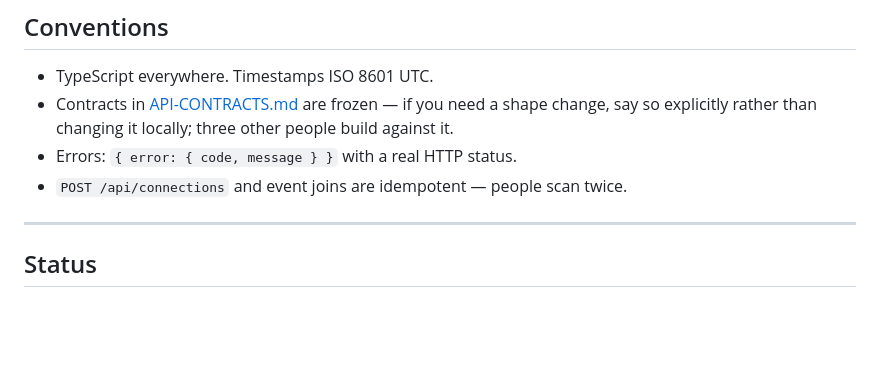
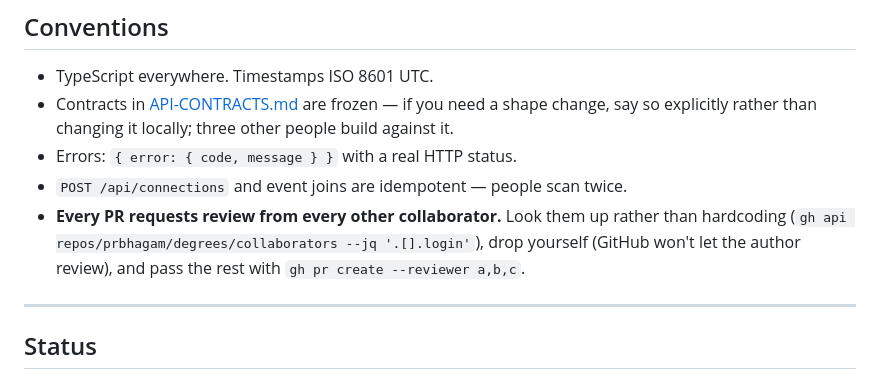
Before and after one commit to prbhagam/degrees, a Markdown page: AGENTS.md, the part around the change. GitHub-like rendering; blank space fills up the shorter version.

Commit message:
docs(agents): every PR requests review from every other collaborator
Claude-Session: https://claude.ai/code/session_01XfPjqsJtxSbPyFV5cy8gBP

```diff
--- a/AGENTS.md
+++ b/AGENTS.md
@@ -87,6 +87,7 @@ No `.env` is needed to start. The server runs in **mock mode**, accepting any be
 - Contracts in [API-CONTRACTS.md](./docs/API-CONTRACTS.md) are frozen — if you need a shape change, say so explicitly rather than changing it locally; three other people build against it.
 - Errors: `{ error: { code, message } }` with a real HTTP status.
 - `POST /api/connections` and event joins are idempotent — people scan twice.
+- **Every PR requests review from every other collaborator.** Look them up rather than hardcoding (`gh api repos/prbhagam/degrees/collaborators --jq '.[].login'`), drop yourself (GitHub won't let the author review), and pass the rest with `gh pr create --reviewer a,b,c`.
 
 ---
 
```
